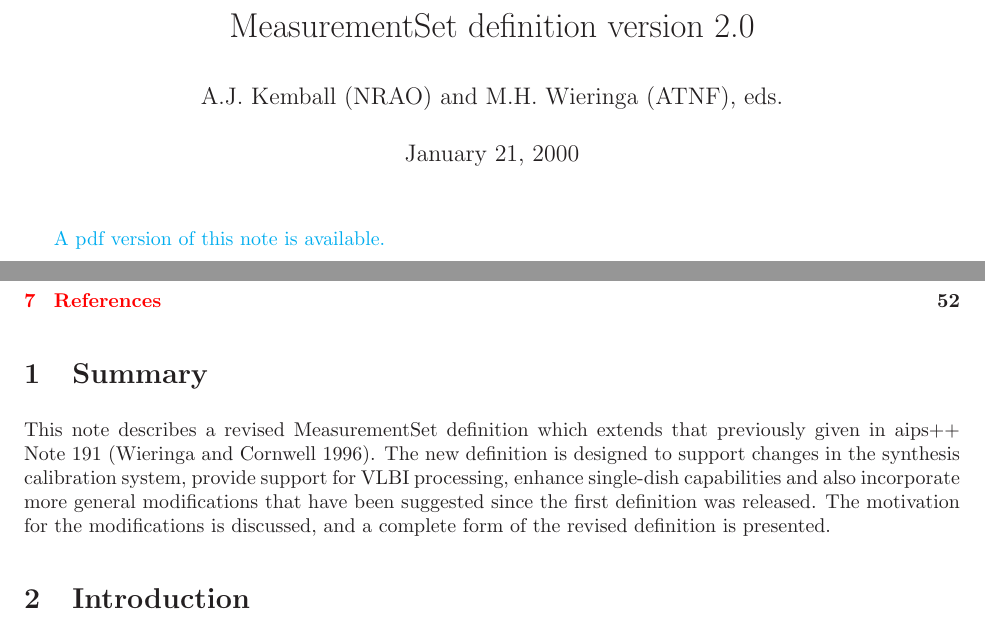
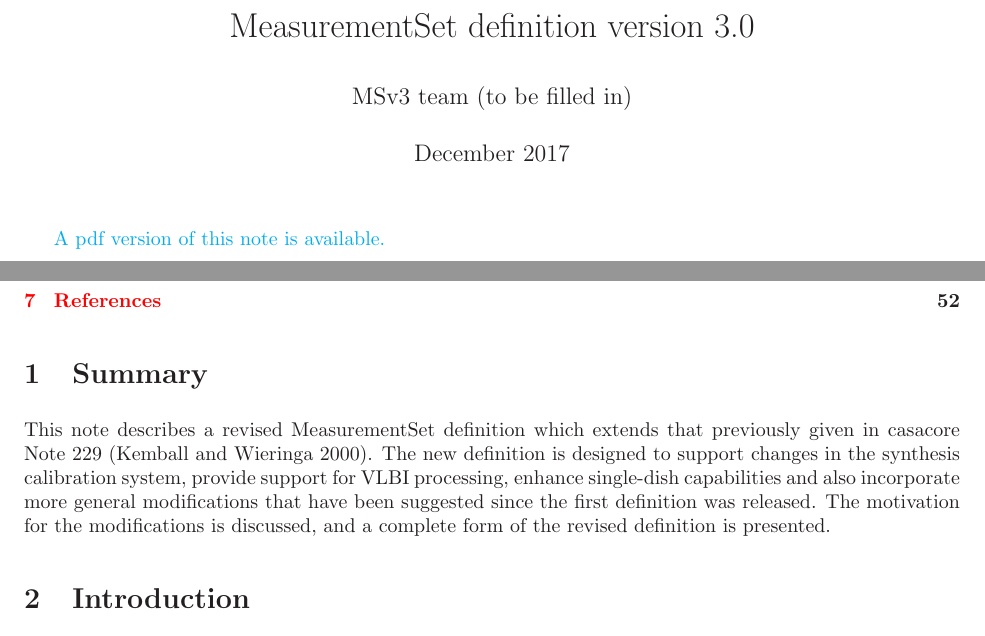
Before and after one commit to casacore/casacore-notes, a LaTeX document (264.tex): two parts of pages 1 and 4 of 52, joined at a grey line, cut so that both start at the same text. Compiled offline with LaTeX, dvips and Ghostscript.

Commit message:
Update title, authors, intro

```diff
--- a/264.tex
+++ b/264.tex
@@ -35,22 +35,22 @@
 }
 \begin{document}
 
-\title{MeasurementSet definition version 2.0}
-\author{A.J. Kemball (NRAO) and M.H. Wieringa (ATNF), eds.}
-\date{January 21, 2000}
+\title{MeasurementSet definition version 3.0}
+\author{MSv3 team (to be filled in)}
+\date{December 2017}
 \maketitle
 
 \ifpdf
 \else
-\href{229.pdf}{A pdf version of this note is available.}
+\href{264.pdf}{A pdf version of this note is available.}
 \fi
 
 \tableofcontents
 \section{Summary}
 
 This note describes a revised MeasurementSet definition which extends
-that previously given in aips++ Note 191 (Wieringa and Cornwell
-1996).  The new definition is designed to support changes in the
+that previously given in casacore Note 229 (Kemball and Wieringa 2000).
+The new definition is designed to support changes in the
 synthesis calibration system, provide support for VLBI processing,
 enhance single-dish capabilities and also incorporate more general
 modifications that have been suggested since the first definition was
```
